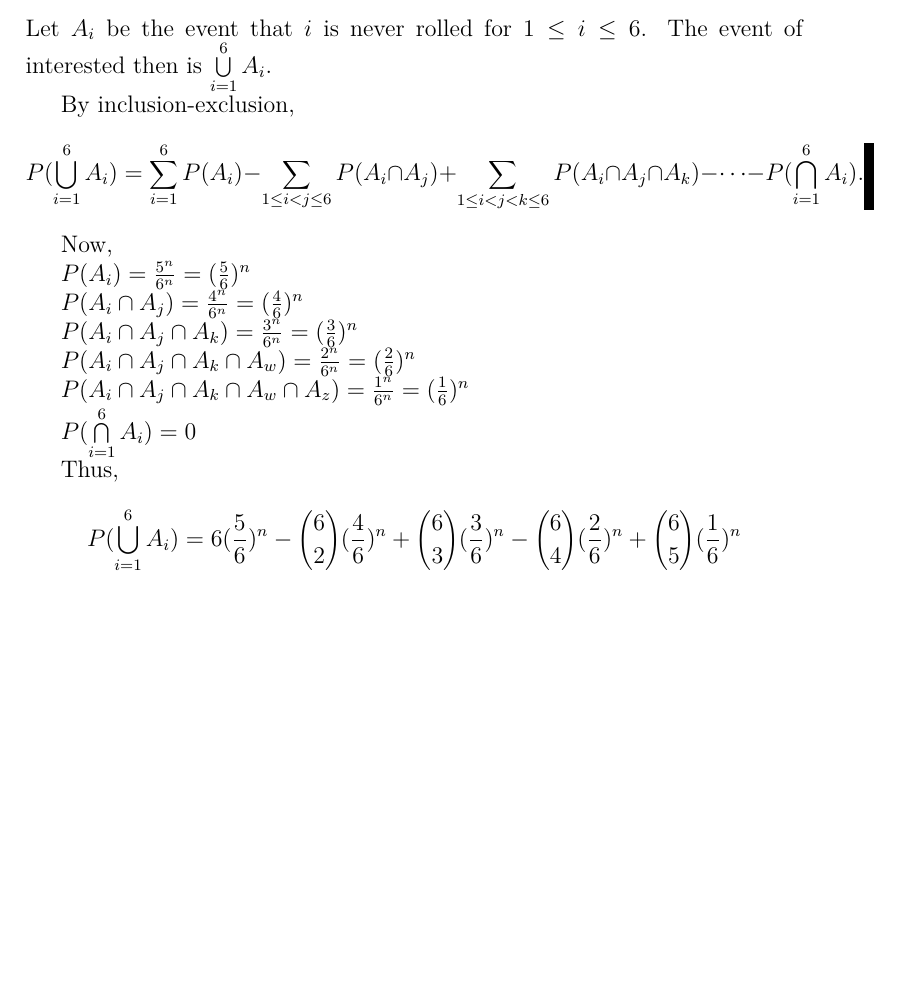
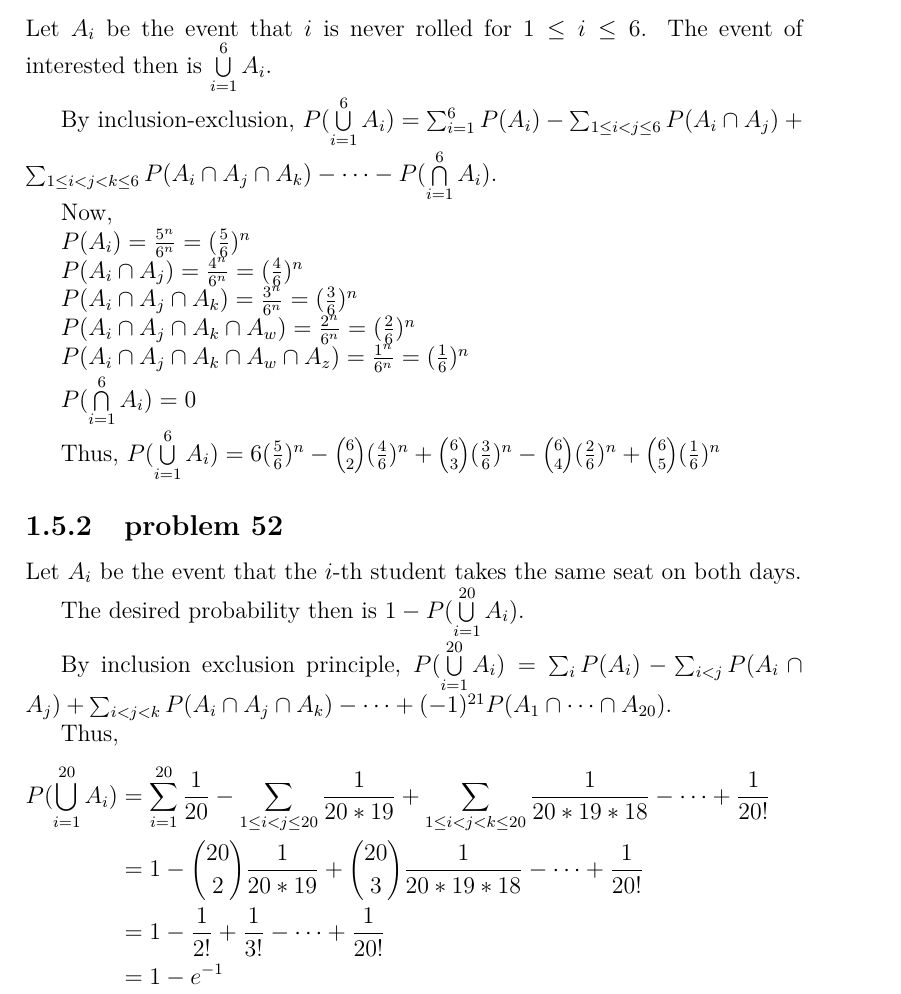
Before and after one commit to fifthist/Introduction-To-Probability-Blitzstein-Solutions, a LaTeX book (src/index.tex, which reads src/chapters/1/sections/inclusion_exclusion/index.tex, src/chapters/1/sections/inclusion_exclusion/problems/49.tex, src/chapters/1/sections/inclusion_exclusion/problems/52.tex): part of page 21 of 21, cut so that both start at the same text, the shorter picture padded with empty space. Compiled offline with pdfLaTeX.

Commit message:
Writeup problem 52 of chapter 1 inclusion exclusion section

```diff
--- a/src/chapters/1/sections/inclusion_exclusion/index.tex
+++ b/src/chapters/1/sections/inclusion_exclusion/index.tex
@@ -2,3 +2,6 @@
 
 \subsection{problem 49}
 \input{problems/49}
+
+\subsection{problem 52}
+\input{problems/52}
--- a/src/chapters/1/sections/inclusion_exclusion/problems/49.tex
+++ b/src/chapters/1/sections/inclusion_exclusion/problems/49.tex
@@ -2,7 +2,7 @@ Let $A_{i}$ be the event that $i$ is never rolled for $1 \leq i \leq 6$.
 The event of interested then is $\bigcup\limits_{i=1}^{6}A_{i}.$
 
 By inclusion-exclusion,
-$$P(\bigcup\limits_{i=1}^{6}A_{i}) = \sum_{i=1}^{6}P(A_{i}) - \sum_{1 \leq i < j \leq 6}P(A_{i} \cap A_{j}) + \sum_{1 \leq i < j < k \leq 6}P(A_{i} \cap A_{j} \cap A_{k}) - \cdots - P(\bigcap\limits_{i=1}^{6}A_{i}).$$
+$P(\bigcup\limits_{i=1}^{6}A_{i}) = \sum_{i=1}^{6}P(A_{i}) - \sum_{1 \leq i < j \leq 6}P(A_{i} \cap A_{j}) + \sum_{1 \leq i < j < k \leq 6}P(A_{i} \cap A_{j} \cap A_{k}) - \cdots - P(\bigcap\limits_{i=1}^{6}A_{i}).$
 
 Now,
 
@@ -20,4 +20,4 @@ $P(A_{i} \cap A_{j} \cap A_{k} \cap A_{w} \cap A_{z}) = \frac{1^{n}}{6^{n}} = (\
 $P(\bigcap\limits_{i=1}^{6}A_{i}) = 0$
 
 Thus,
-$$P(\bigcup\limits_{i=1}^{6}A_{i}) = 6(\frac{5}{6})^{n} - \binom{6}{2}(\frac{4}{6})^{n} + \binom{6}{3}(\frac{3}{6})^{n} - \binom{6}{4}(\frac{2}{6})^{n} + \binom{6}{5}(\frac{1}{6})^{n}$$
+$P(\bigcup\limits_{i=1}^{6}A_{i}) = 6(\frac{5}{6})^{n} - \binom{6}{2}(\frac{4}{6})^{n} + \binom{6}{3}(\frac{3}{6})^{n} - \binom{6}{4}(\frac{2}{6})^{n} + \binom{6}{5}(\frac{1}{6})^{n}$
--- /dev/null
+++ b/src/chapters/1/sections/inclusion_exclusion/problems/52.tex
@@ -0,0 +1,13 @@
+Let $A_{i}$ be the event that the $i$-th student takes the same seat on both days.
+
+The desired probability then is $1 - P(\bigcup\limits_{i=1}^{20}A_{i}).$
+
+By inclusion exclusion principle, $P(\bigcup\limits_{i=1}^{20}A_{i}) = \sum_{i}P(A_{i}) - \sum_{i<j}P(A_{i} \cap A_{j}) + \sum_{i<j<k}P(A_{i} \cap A_{j} \cap A_{k}) - \cdots + (-1)^{21}P(A_{1} \cap \cdots \cap A_{20}).$
+
+Thus,
+\begin{flalign}
+P(\bigcup\limits_{i=1}^{20}A_{i}) & = \sum_{i=1}^{20}\frac{1}{20} - \sum_{1\leq i<j\leq 20}\frac{1}{20*19} + \sum_{1 \leq i<j<k \leq 20}\frac{1}{20*19*18} - \cdots + \frac{1}{20!} \nonumber && \\
+& = 1 - \binom{20}{2}\frac{1}{20*19} + \binom{20}{3}\frac{1}{20*19*18} - \cdots + \frac{1}{20!} \nonumber && \\
+& = 1 - \frac{1}{2!} + \frac{1}{3!} - \cdots + \frac{1}{20!} \nonumber && \\
+& = 1 - e^{-1} \nonumber
+\end{flalign}
```
